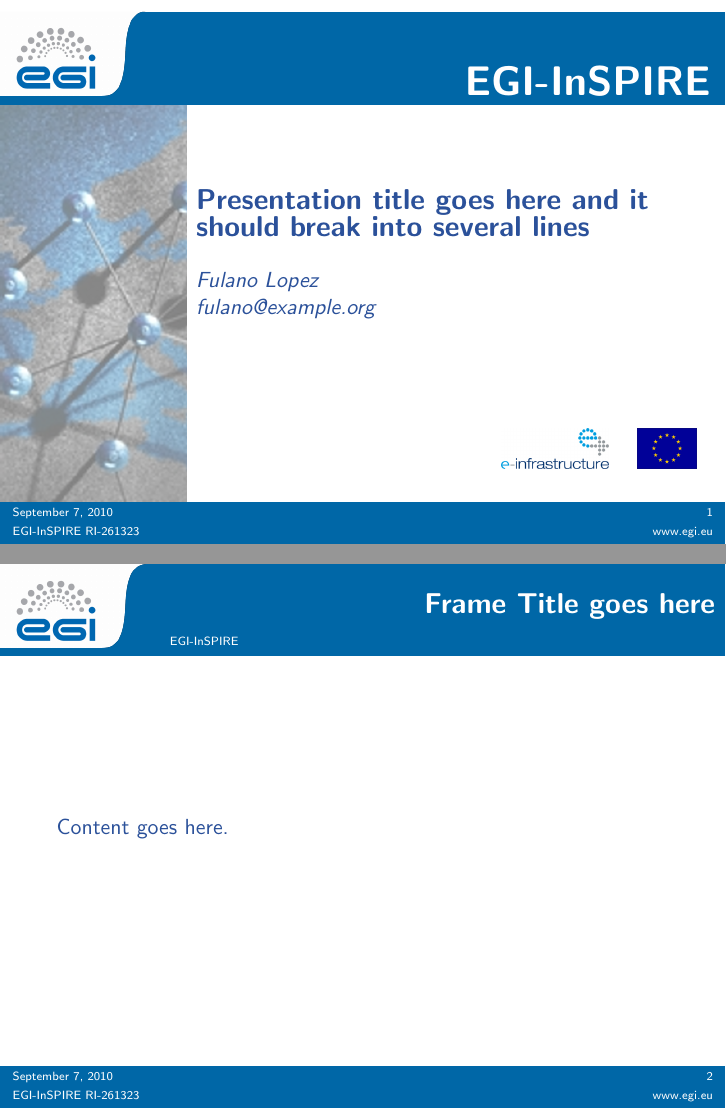
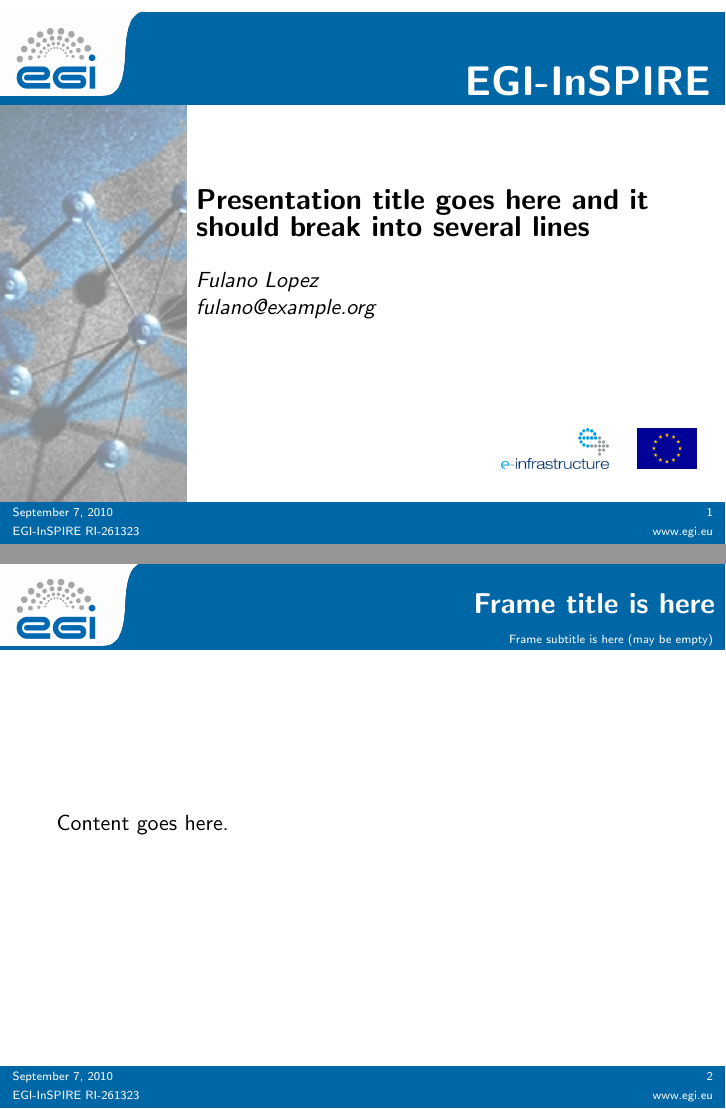
Before and after one commit to alvarolopez/beamer-egi-template, LaTeX slides (talk.tex, which reads beamerthemeegi.sty): pages 1 and 2 of 3, joined at a grey line. Compiled offline with pdfLaTeX.

Commit message:
some cosmetic changes

```diff
--- a/beamerthemeegee.sty
+++ b/beamerthemeegi.sty
@@ -5,11 +5,11 @@
 \newdimen\head@height
 \head@height=42pt
 
-\definecolor{egi_blueI}{RGB}{43,81,154}
-\definecolor{egi_blue}{RGB}{0,103,167}
-\setbeamercolor{section in head}{fg=white,bg=egi_blue}
-\setbeamercolor{egi in head}{fg=white,bg=egi_blue}
-\setbeamercolor{date in foot}{fg=white,bg=egi_blue}
+\definecolor{egiblueI}{RGB}{43,81,154}
+\definecolor{egiblue}{RGB}{0,103,167}
+\setbeamercolor{section in head}{fg=white,bg=egiblue}
+\setbeamercolor{egi in head}{fg=white,bg=egiblue}
+\setbeamercolor{date in foot}{fg=white,bg=egiblue}
 
 \setbeamertemplate{navigation symbols}{}
 
@@ -30,12 +30,13 @@
     \begin{beamercolorbox}[wd=\paperwidth,ht=\headI,dp=10pt]{section in head}
         \hfill\textbf{\insertframetitle\ }
     \end{beamercolorbox}
-    \begin{beamercolorbox}[wd=\paperwidth,ht=6pt,dp=5pt]{egi in head}
-        \vbox to 7pt{
+    \vspace{-1pt}
+    \begin{beamercolorbox}[wd=\paperwidth,ht=6pt,dp=3pt]{egi in head}
+        \vbox to 6pt{
             \hsize=\wd\logobox
             \vss\leavevmode\lower1pt\copy\logobox\par
         }
-        \tiny\hskip1em EGI-InSPIRE
+            \hfill\tiny\hskip1em \insertframesubtitle \quad \strut
     \end{beamercolorbox}
 }
 
@@ -48,14 +49,14 @@
     \end{beamercolorbox}
 }
 
-\setbeamercolor{normal text}{fg=egi_blueI}
+%\setbeamercolor{normal text}{fg=egiblueI}
 
-\setbeamercolor{alerted text}{fg=egi_blue!90!black}
+\setbeamercolor{alerted text}{fg=egiblue!90!black}
 \setbeamerfont{alerted text}{series=\bfseries}
 
-\setbeamertemplate{itemize item}{{\color{egi_blue}$\bullet$}}
-\setbeamertemplate{itemize subitem}{{\color{egi_blue}\textbf{--}}}
-\setbeamertemplate{itemize subsubitem}{{\color{egi_blue}$\scriptstyle\blacktriangleright$}}
+\setbeamertemplate{itemize item}{{\color{egiblue}$\bullet$}}
+\setbeamertemplate{itemize subitem}{{\color{egiblue}\textbf{--}}}
+\setbeamertemplate{itemize subsubitem}{{\color{egiblue}$\scriptstyle\blacktriangleright$}}
 
 \setbeamertemplate{background}{\ifnum\thepage=1\relax
 \includegraphics[height=\paperheight]{images/back.png}\fi}
--- a/talk.tex
+++ b/talk.tex
@@ -1,6 +1,6 @@
 \documentclass{beamer}
 
-\usetheme{egee}
+\usetheme{egi}
 
 \begin{document}
 
@@ -23,7 +15,8 @@
 
 
 \begin{frame}[fragile]
-    \frametitle{Frame Title goes here}
+    \frametitle{Frame title is here}
+    \framesubtitle{Frame subtitle is here (may be empty)}
     Content goes here.
 \end{frame}
 
```
Also changed, not shown: talk.tex (8 more changed lines).
